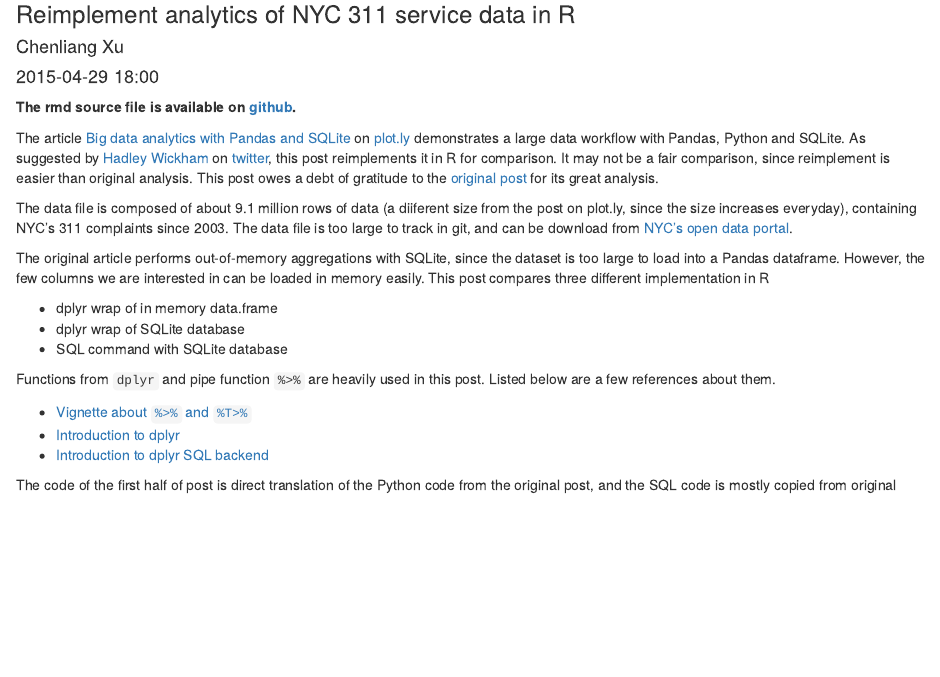
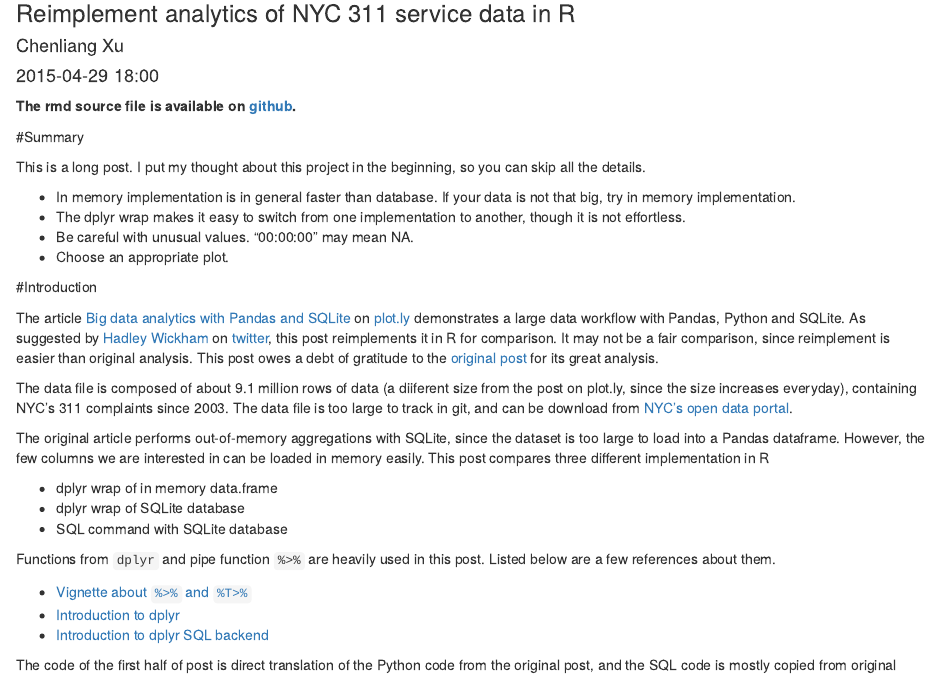
Before and after one commit to luckyrandom/blog, an R Markdown document (contents/articles/00050-311-service/311service.Rmd): the page in a window 1100 px wide, from 80 px down. Rendered offline with R 4.5, knitr and Pandoc, with nearby package versions; some code elsewhere in the file could not run offline.

Commit message:
Add summary to 311-service

```diff
--- a/contents/articles/00050-311-service/311service.Rmd
+++ b/contents/articles/00050-311-service/311service.Rmd
@@ -28,6 +28,20 @@ font-size: 0.6em;
 
 **The rmd source file is available on
 [github](https://github.com/luckyrandom/blog/tree/source/contents/articles/00050-311-service/311service.Rmd).**
+
+#Summary
+
+This is a long post. I put my thought about this project in the
+beginning, so you can skip all the details.
+
+- In memory implementation is in general faster than database. If your
+data is not that big, try in memory implementation.
+- The dplyr wrap makes it easy to switch from one implementation to
+another, though it is not effortless.
+- Be careful with unusual values. "00:00:00" may mean NA.
+- Choose an appropriate plot.
+
+#Introduction
 
 The article
 [Big data analytics with Pandas and SQLite](https://plot.ly/ipython-notebooks/big-data-analytics-with-pandas-and-sqlite/#A-Large-Data-Workflow-with-Pandas)
```
Also changed, not shown: contents/articles/00050-311-service/index.md (+14 -1 lines).
